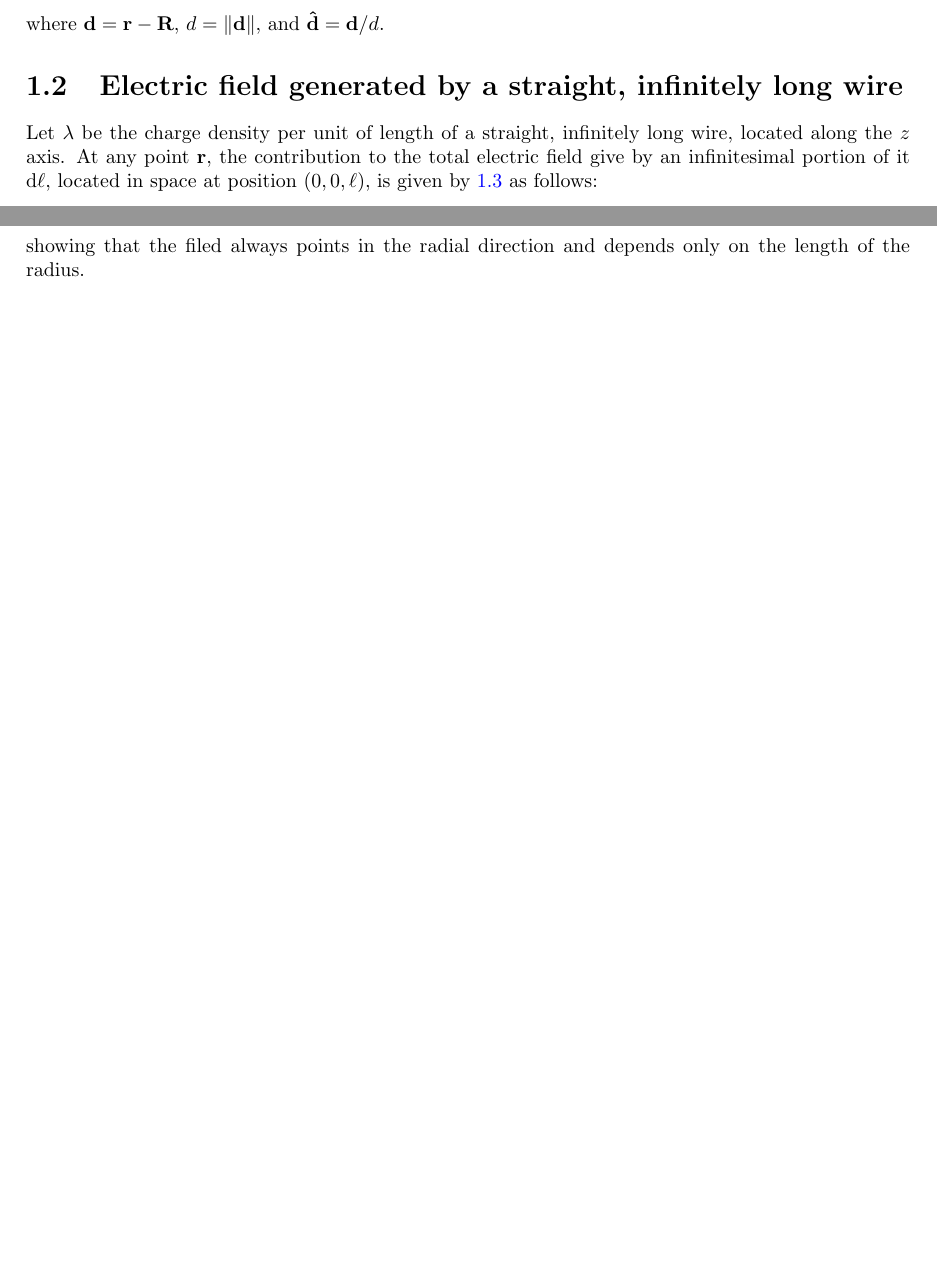
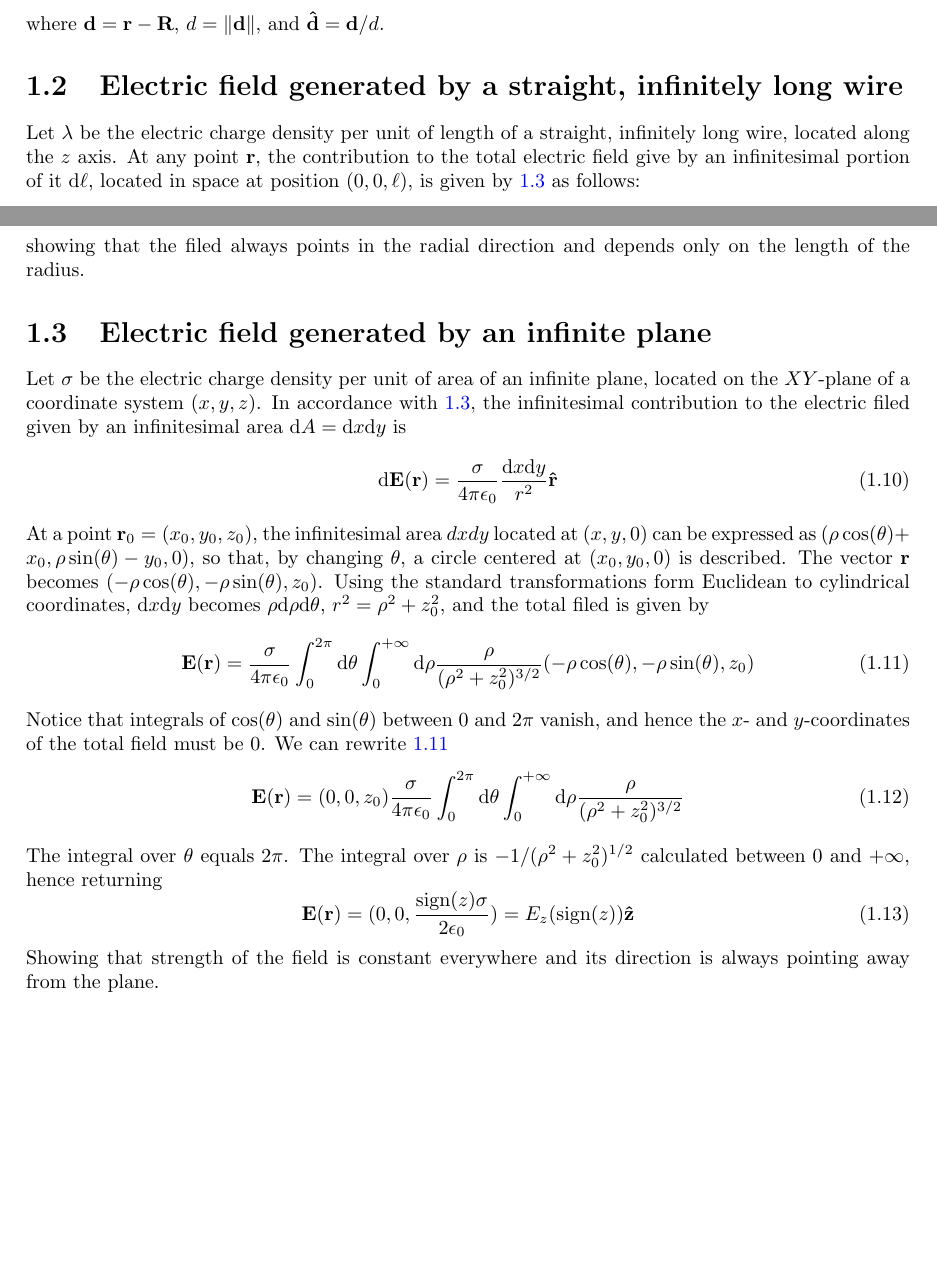
Before and after one commit to gutelily/physics-notes, a LaTeX document (tex/main.tex, which reads tex/chapters/electric-field/infinite-plane.tex, tex/chapters/electric-field/infinite-wire.tex, tex/chapters/electric-filed.tex): two parts of pages 3 and 4 of 6, joined at a grey line, cut so that both start at the same text. Compiled offline with pdfLaTeX.

Commit message:
Added field calculation for an infinite plane

```diff
--- /dev/null
+++ b/tex/chapters/electric-field/infinite-plane.tex
@@ -0,0 +1,19 @@
+\section{Electric field generated by an infinite plane}
+Let $\sigma$ be the electric charge density per unit of area of an infinite plane, located on the $XY$-plane of a coordinate system $(x,y,z)$. In accordance with \ref{eq:compact-electric-field}, the infinitesimal contribution to the electric filed given by an infinitesimal area $\total{A}=\total{x}\total{y}$ is
+\be
+\total{\mathbf{E}(\mathbf{r})}=\frac{\sigma}{4\pi\epsilon_0}\frac{\total{x}\total{y}}{r^{2}}\uvec{r}
+\ee
+At a point $\mathbf{r}_{0}=(x_{0},y_{0},z_{0})$, the infinitesimal area $dxdy$ located at $(x,y,0)$ can be expressed as $(\rho\cos(\theta)+x_{0},\rho\sin(\theta)-y_{0},0)$, so that, by changing $\theta$, a circle centered at $(x_{0},y_{0},0)$ is described. The vector $\mathbf{r}$ becomes $(-\rho\cos(\theta),-\rho\sin(\theta),z_{0})$.
+Using the standard transformations form Euclidean to cylindrical coordinates, $\total{x}\total{y}$ becomes $\rho\total{\rho}\total{\theta}$, $r^{2}=\rho^{2}+z_{0}^{2}$, and the total filed is given by
+\be\label{eq:total-electric-field-plane}
+\mathbf{E}(\mathbf{r})=\frac{\sigma}{4\pi\epsilon_0}\int_{0}^{2\pi}\total{\theta}\int_{0}^{+\infty}\total{\rho}\frac{\rho}{(\rho^{2}+z_{0}^{2})^{3/2}}(-\rho\cos(\theta),-\rho\sin(\theta),z_{0})
+\ee
+Notice that integrals of $\cos(\theta)$ and $\sin(\theta)$ between $0$ and $2\pi$ vanish, and hence the $x$- and $y$-coordinates of the total field must be $0$. We can rewrite \ref{eq:total-electric-field-plane}
+\be\label{eq:total-electric-field-plane-simplified}
+\mathbf{E}(\mathbf{r})=(0,0,z_{0})\frac{\sigma}{4\pi\epsilon_0}\int_{0}^{2\pi}\total{\theta}\int_{0}^{+\infty}\total{\rho}\frac{\rho}{(\rho^{2}+z_{0}^{2})^{3/2}}
+\ee
+The integral over $\theta$ equals $2\pi$. The integral over $\rho$ is $-1/(\rho^{2}+z_{0}^{2})^{1/2}$ calculated between $0$ and $+\infty$, hence returning
+\be\label{eq:total-electric-field-plane-final}
+\mathbf{E}(\mathbf{r})=(0,0,\frac{\sign(z)\sigma}{2\epsilon_0})=E_{z}(\sign(z))\uvec{z}
+\ee
+Showing that strength of the field is constant everywhere and its direction is always pointing away from the plane.
--- a/tex/chapters/electric-field/infinite-wire.tex
+++ b/tex/chapters/electric-field/infinite-wire.tex
@@ -1,5 +1,5 @@
 \section{Electric field generated by a straight, infinitely long wire}
-Let $\lambda$ be the charge density per unit of length of a straight, infinitely long wire, located along the $z$ axis. At any point $\mathbf{r}$, the contribution to the total electric field give by an infinitesimal portion of it $\total{\ell}$, located in space at position $(0,0,\ell)$, is given by \ref{eq:compact-electric-field} as follows:
+Let $\lambda$ be the electric charge density per unit of length of a straight, infinitely long wire, located along the $z$ axis. At any point $\mathbf{r}$, the contribution to the total electric field give by an infinitesimal portion of it $\total{\ell}$, located in space at position $(0,0,\ell)$, is given by \ref{eq:compact-electric-field} as follows:
 \be\label{eq:infinitesimal-electric-field-wire}
 \total{\mathbf{E}(\mathbf{r})}=\frac{1}{4\pi\epsilon_0}\frac{\lambda\total{\ell}}{r^{2}}\uvec{r}
 \ee
--- a/tex/chapters/electric-filed.tex
+++ b/tex/chapters/electric-filed.tex
@@ -1,3 +1,4 @@
 \chapter{Electric field}
 \input{chapters/electric-field/introduction.tex}
 \input{chapters/electric-field/infinite-wire.tex}
+\input{chapters/electric-field/infinite-plane.tex}
--- a/tex/main.tex
+++ b/tex/main.tex
@@ -19,6 +19,7 @@
 \newcommand{\total}[1]{\mathrm{d}#1}
 \newcommand{\ee}{\end{equation}}
 \newcommand{\be}{\begin{equation}}
+\DeclareMathOperator{\sign}{sign}
 
 \title{Physics notes}
 \author{Antonio Astorino, PhD}
```
